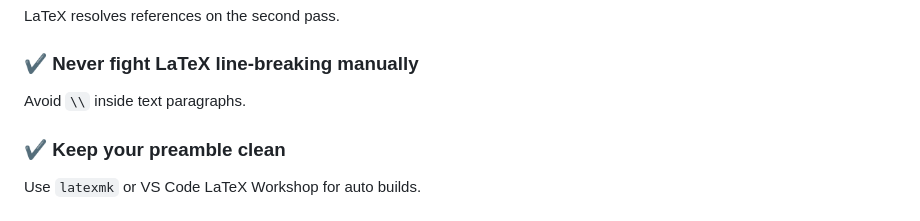
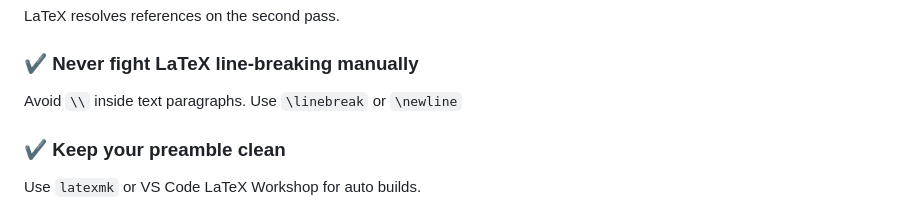
Before and after one commit to SCHOUTER/TU, a Markdown page: latex-hacks.md, the part around the change. Rendered like a GitHub page.

```diff
--- a/latex-hacks.md
+++ b/latex-hacks.md
@@ -30,7 +30,7 @@ LaTeX resolves references on the second pass.
 
 ### ✔ Never fight LaTeX line-breaking manually
 
-Avoid `\\` inside text paragraphs.
+Avoid `\\` inside text paragraphs. Use `\linebreak` or `\newline`
 
 ### ✔ Keep your preamble clean
 
```
